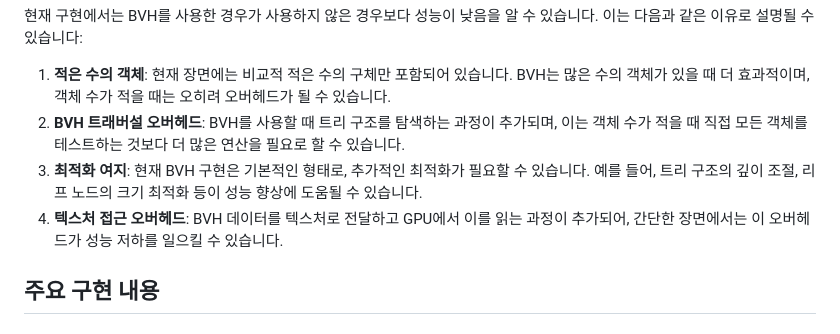
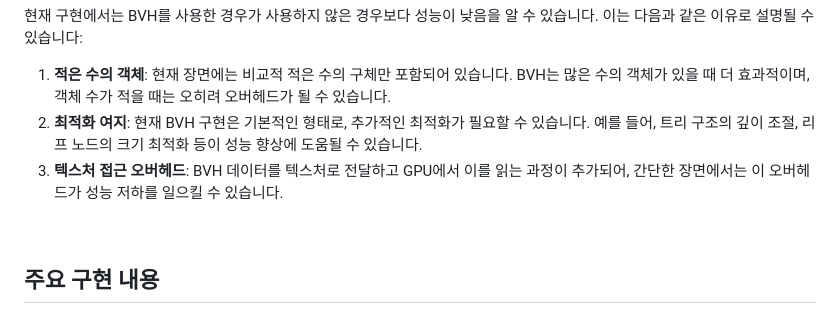
Before and after one commit to youjuice/BVH_Raytracer, a Markdown page: README.md, the part around the change printed below. Rendered like a GitHub page.

Commit message:
Docs: README 수정

```diff
--- a/README.md
+++ b/README.md
@@ -33,9 +35,10 @@ BabylonJS를 기반으로 하며, WebGL 셰이더를 사용하여 GPU에서 레
 이는 다음과 같은 이유로 설명될 수 있습니다:
 
 1. **적은 수의 객체**: 현재 장면에는 비교적 적은 수의 구체만 포함되어 있습니다. BVH는 많은 수의 객체가 있을 때 더 효과적이며, 객체 수가 적을 때는 오히려 오버헤드가 될 수 있습니다.
-2. **BVH 트래버설 오버헤드**: BVH를 사용할 때 트리 구조를 탐색하는 과정이 추가되며, 이는 객체 수가 적을 때 직접 모든 객체를 테스트하는 것보다 더 많은 연산을 필요로 할 수 있습니다.
-3. **최적화 여지**: 현재 BVH 구현은 기본적인 형태로, 추가적인 최적화가 필요할 수 있습니다. 예를 들어, 트리 구조의 깊이 조절, 리프 노드의 크기 최적화 등이 성능 향상에 도움될 수 있습니다.
-4. **텍스처 접근 오버헤드**: BVH 데이터를 텍스처로 전달하고 GPU에서 이를 읽는 과정이 추가되어, 간단한 장면에서는 이 오버헤드가 성능 저하를 일으킬 수 있습니다.
+2. **최적화 여지**: 현재 BVH 구현은 기본적인 형태로, 추가적인 최적화가 필요할 수 있습니다. 예를 들어, 트리 구조의 깊이 조절, 리프 노드의 크기 최적화 등이 성능 향상에 도움될 수 있습니다.
+3. **텍스처 접근 오버헤드**: BVH 데이터를 텍스처로 전달하고 GPU에서 이를 읽는 과정이 추가되어, 간단한 장면에서는 이 오버헤드가 성능 저하를 일으킬 수 있습니다.
+
+<br>
 
 ## 주요 구현 내용
 ### AABB (Axis-Aligned Bounding Box)
```
Also changed, not shown: other parts of README.md (+4 -0 lines).
